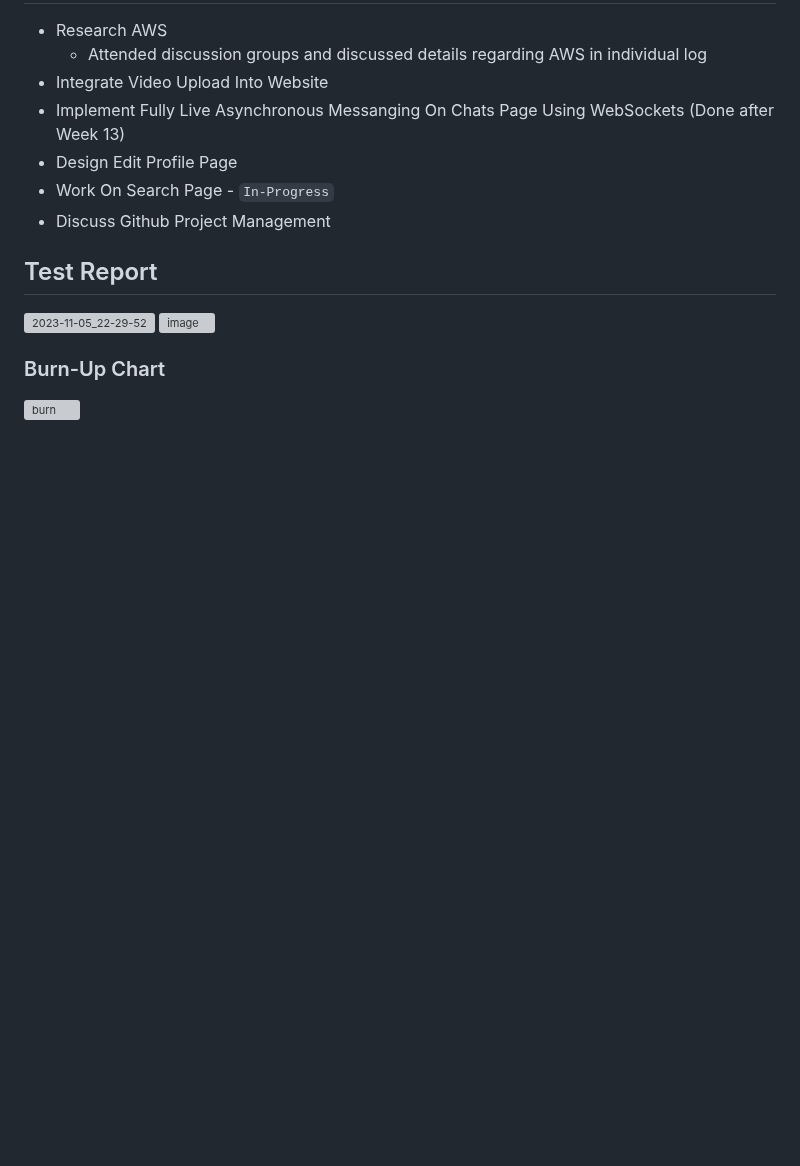
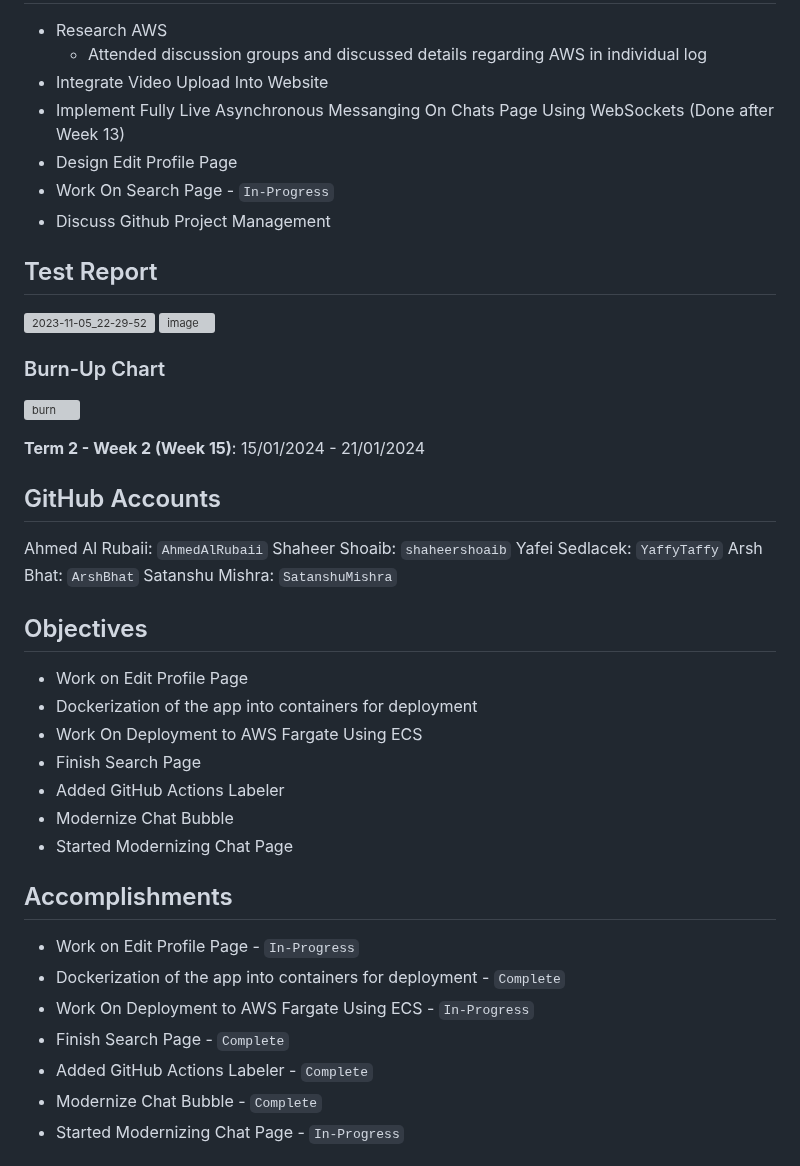
Before and after one commit to TheSomethingSomethingCompany/secret-forest, a Markdown page: docs/weekly logs/team_log.md, the part around one of its changes. Drawn GitHub-style; blank space fills up the shorter version; grey boxes are pictures that could not be loaded.

Commit message:
Update team_log.md week 15

```diff
--- a/docs/weekly logs/team_log.md
+++ b/docs/weekly logs/team_log.md
@@ -153,3 +153,38 @@ Satanshu Mishra: `SatanshuMishra`
 
 ### Burn-Up Chart
 ![burn](https://github.com/COSC-499-W2023/year-long-project-team-10/assets/77289951/8618ee95-196b-4ecc-939d-7aa2a5890318)
+
+
+
+**Term 2 - Week 2 (Week 15)**: 15/01/2024 - 21/01/2024
+
+## GitHub Accounts
+
+Ahmed Al Rubaii: `AhmedAlRubaii`
+Shaheer Shoaib: `shaheershoaib`
+Yafei Sedlacek: `YaffyTaffy`
+Arsh Bhat: `ArshBhat`
+Satanshu Mishra: `SatanshuMishra`
+
+## Objectives
+
+- Work on Edit Profile Page
+- Dockerization of the app into containers for deployment
+- Work On Deployment to AWS Fargate Using ECS
+- Finish Search Page
+- Added GitHub Actions Labeler
+- Modernize Chat Bubble
+- Started Modernizing Chat Page
+
+
+## Accomplishments
+
+- Work on Edit Profile Page - `In-Progress`
+- Dockerization of the app into containers for deployment - `Complete`
+- Work On Deployment to AWS Fargate Using ECS - `In-Progress`
+- Finish Search Page - `Complete`
+- Added GitHub Actions Labeler - `Complete`
+- Modernize Chat Bubble - `Complete`
+- Started Modernizing Chat Page - `In-Progress`
+
+
```
Also changed, not shown: other parts of docs/weekly logs/team_log.md (+6 -0 lines).
